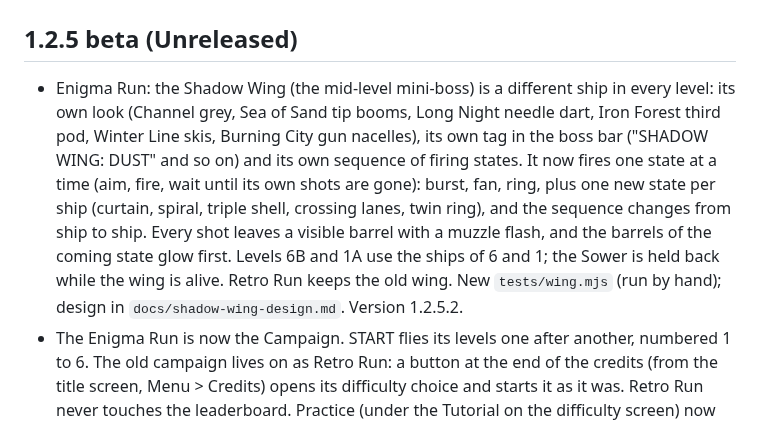
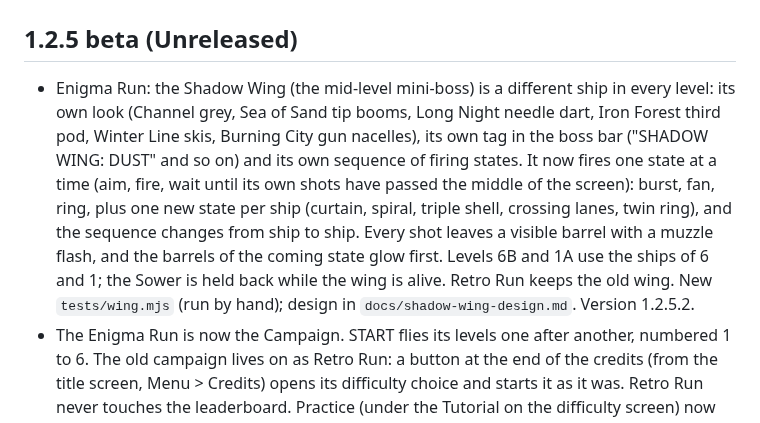
Before and after one commit to mandelforce/feuervogel, a Markdown page: CHANGELOG.md, the part around the change. Drawn GitHub-style.

```diff
--- a/CHANGELOG.md
+++ b/CHANGELOG.md
@@ -1,7 +1,7 @@
 # Changelog
 
 ## 1.2.5 beta (Unreleased)
-- Enigma Run: the Shadow Wing (the mid-level mini-boss) is a different ship in every level: its own look (Channel grey, Sea of Sand tip booms, Long Night needle dart, Iron Forest third pod, Winter Line skis, Burning City gun nacelles), its own tag in the boss bar ("SHADOW WING: DUST" and so on) and its own sequence of firing states. It now fires one state at a time (aim, fire, wait until its own shots are gone): burst, fan, ring, plus one new state per ship (curtain, spiral, triple shell, crossing lanes, twin ring), and the sequence changes from ship to ship. Every shot leaves a visible barrel with a muzzle flash, and the barrels of the coming state glow first. Levels 6B and 1A use the ships of 6 and 1; the Sower is held back while the wing is alive. Retro Run keeps the old wing. New `tests/wing.mjs` (run by hand); design in `docs/shadow-wing-design.md`. Version 1.2.5.2.
+- Enigma Run: the Shadow Wing (the mid-level mini-boss) is a different ship in every level: its own look (Channel grey, Sea of Sand tip booms, Long Night needle dart, Iron Forest third pod, Winter Line skis, Burning City gun nacelles), its own tag in the boss bar ("SHADOW WING: DUST" and so on) and its own sequence of firing states. It now fires one state at a time (aim, fire, wait until its own shots have passed the middle of the screen): burst, fan, ring, plus one new state per ship (curtain, spiral, triple shell, crossing lanes, twin ring), and the sequence changes from ship to ship. Every shot leaves a visible barrel with a muzzle flash, and the barrels of the coming state glow first. Levels 6B and 1A use the ships of 6 and 1; the Sower is held back while the wing is alive. Retro Run keeps the old wing. New `tests/wing.mjs` (run by hand); design in `docs/shadow-wing-design.md`. Version 1.2.5.2.
 - The Enigma Run is now the Campaign. START flies its levels one after another, numbered 1 to 6. The old campaign lives on as Retro Run: a button at the end of the credits (from the title screen, Menu > Credits) opens its difficulty choice and starts it as it was. Retro Run never touches the leaderboard. Practice (under the Tutorial on the difficulty screen) now picks one of the six Campaign levels, 1 to 6; practice runs are not ranked. Settings > Enigma Run is gone.
 - The leaderboard shows one board, the Campaign. Gone: the Online / This device toggle and the Campaign / Endless toggle. A run that finishes level 6B opens the score dialog ("Campaign complete"). Offline, the board shows the last list it fetched (or this device's own scores if none) under "Offline: showing saved scores" with a Retry button; a score earned offline is sent automatically when the connection is back. Old saves, scores and boards are kept as they are.
 - Gun speed is fixed at 90 % and point-blank fire is always on; both settings are hidden. The Enigma look slider is hidden (it stays off).
```
Also changed, not shown: ARCHITECTURE.md (+1 -1 lines), docs/shadow-wing-design.md (+13 -6 lines), docs/shadow-wing-patterns.png, 5 other files.
